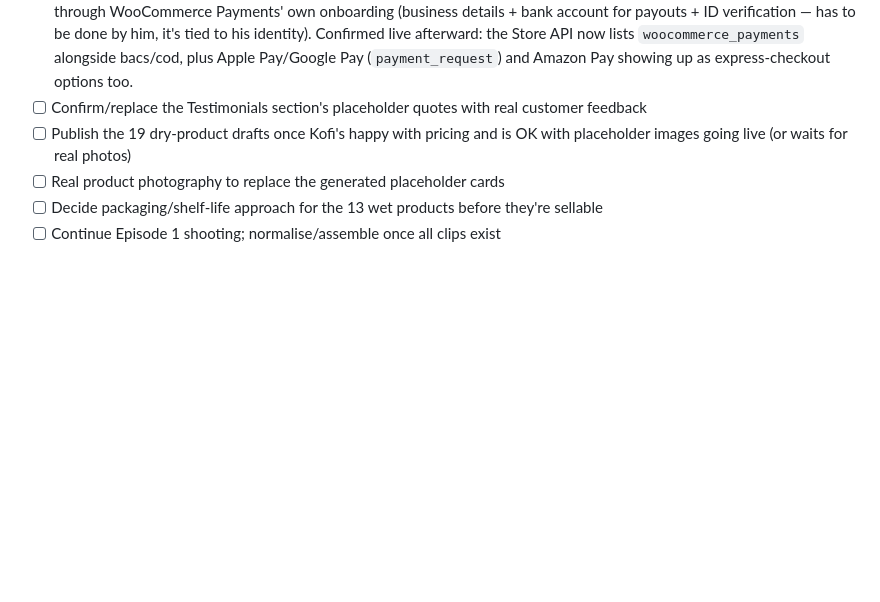
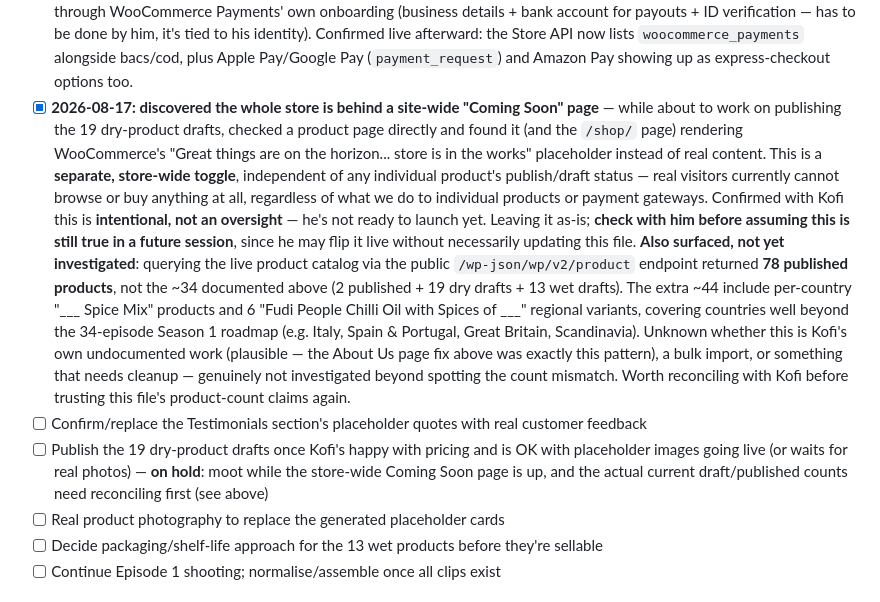
Before and after one commit to KGBONSE/SpicesOftheWorld, a Markdown page: spicesOftheWorld/docs/open-tasks.md, the part around the change. Rendered like a GitHub page; blank space fills up the shorter version.

Commit message:
Log store-wide Coming Soon page and a product-count discrepancy
Discovered the shop/product pages are gated behind a site-wide Coming
Soon toggle, independent of individual product status - confirmed
intentional with Kofi, left as-is. Also flagged that the live catalog
has 78 published products via the REST API, not the ~34 documented,
unreconciled for now.

Co-Authored-By: Claude Sonnet 5 <noreply@anthropic.com>

```diff
--- a/spicesOftheWorld/docs/open-tasks.md
+++ b/spicesOftheWorld/docs/open-tasks.md
@@ -442,10 +442,39 @@ not just drafted-copy handoff docs.
       Store API now lists `woocommerce_payments` alongside bacs/cod, plus
       Apple Pay/Google Pay (`payment_request`) and Amazon Pay showing up
       as express-checkout options too.
+- [x] **2026-08-17: discovered the whole store is behind a site-wide
+      "Coming Soon" page** — while about to work on publishing the 19
+      dry-product drafts, checked a product page directly and found it
+      (and the `/shop/` page) rendering WooCommerce's "Great things are
+      on the horizon... store is in the works" placeholder instead of
+      real content. This is a **separate, store-wide toggle**, independent
+      of any individual product's publish/draft status — real visitors
+      currently cannot browse or buy anything at all, regardless of what
+      we do to individual products or payment gateways. Confirmed with
+      Kofi this is **intentional, not an oversight** — he's not ready to
+      launch yet. Leaving it as-is; **check with him before assuming this
+      is still true in a future session**, since he may flip it live
+      without necessarily updating this file.
+      **Also surfaced, not yet investigated**: querying the live product
+      catalog via the public `/wp-json/wp/v2/product` endpoint returned
+      **78 published products**, not the ~34 documented above (2
+      published + 19 dry drafts + 13 wet drafts). The extra ~44 include
+      per-country "___ Spice Mix" products and 6 "Fudi People Chilli Oil
+      with Spices of ___" regional variants, covering countries well
+      beyond the 34-episode Season 1 roadmap (e.g. Italy, Spain &
+      Portugal, Great Britain, Scandinavia). Unknown whether this is
+      Kofi's own undocumented work (plausible — the About Us page fix
+      above was exactly this pattern), a bulk import, or something that
+      needs cleanup — genuinely not investigated beyond spotting the
+      count mismatch. Worth reconciling with Kofi before trusting this
+      file's product-count claims again.
 - [ ] Confirm/replace the Testimonials section's placeholder quotes with
       real customer feedback
 - [ ] Publish the 19 dry-product drafts once Kofi's happy with pricing and
       is OK with placeholder images going live (or waits for real photos)
+      — **on hold**: moot while the store-wide Coming Soon page is up, and
+      the actual current draft/published counts need reconciling first
+      (see above)
 - [ ] Real product photography to replace the generated placeholder cards
 - [ ] Decide packaging/shelf-life approach for the 13 wet products before
       they're sellable
```
